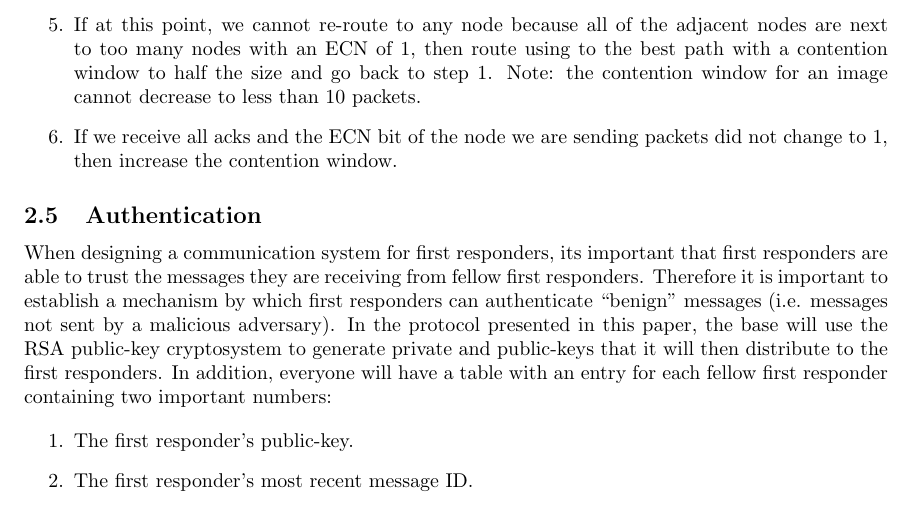
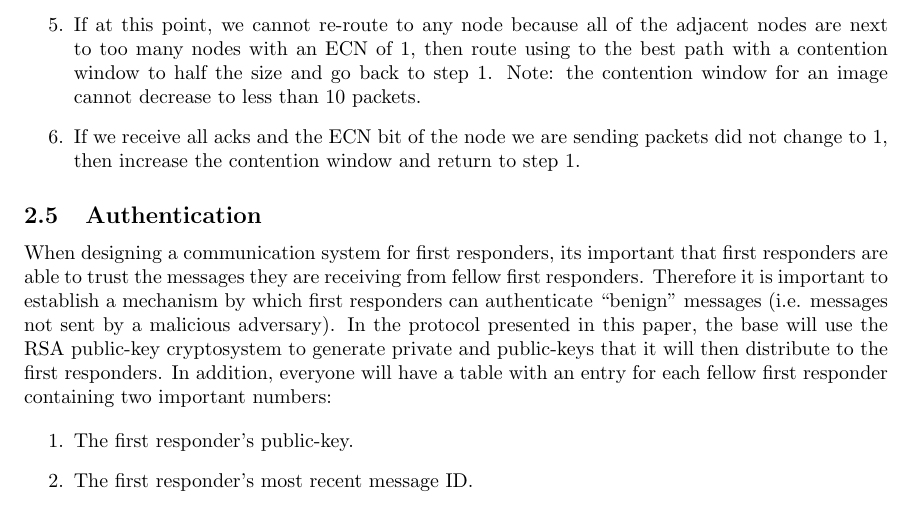
Before and after one commit to evanwang22/DP2report, a LaTeX document (DP2 report.tex): part of page 6 of 9, cut so that both start at the same text. Compiled offline with pdfLaTeX.

Commit message:
one little change to algorithm

```diff
--- a/DP2 report.tex
+++ b/DP2 report.tex
@@ -263,9 +263,8 @@ Recall that we only send images when the priority Queue for advertisments and pu
   \item If our current best path is congested, then add information to the image packet specifying which (additional) node to avoid and now try re-routing by considering the next best link. When considering a best next link, only consider a next node where neither of its adjacent nodes has an ECNB of 1.
   \item If the current image packet is marked as requiered re-routing, then compute another table of neighbors, but this time, exclude the congested nodes whenever Dijkstra's shortest path is computed.
   \item If at this point, we cannot re-route to any node because all of the adjacent nodes are next to too many nodes with an ECN of 1, then route using to the best path with a contention window to half the size and go back to step 1. Note: the contention window for an image cannot decrease to less than 10 packets.
-  \item If we receive all acks and the ECN bit of the node we are sending packets did not change to 1, then increase the contention window.
+  \item If we receive all acks and the ECN bit of the node we are sending packets did not change to 1, then increase the contention window and return to step 1.
 \end{enumerate}
-
 
 
 \subsection{Authentication}
```
